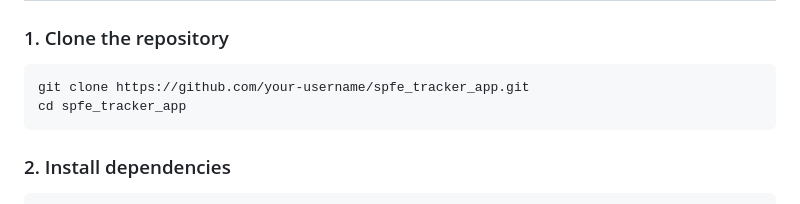
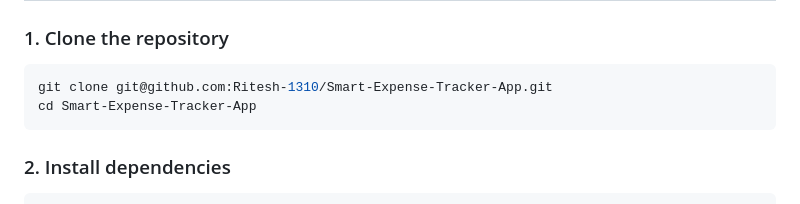
Before and after one commit to Ritesh-1310/Smart-Expense-Tracker-App, a Markdown page: README.md, the part around the change. Drawn GitHub-style.

Commit message:
fix: just updated the git clone link in README.md

````diff
--- a/README.md
+++ b/README.md
@@ -22,8 +22,8 @@ It follows **clean architecture**, uses **Riverpod for state management**, and i
 
 ### 1. Clone the repository
 ```bash
-git clone https://github.com/your-username/spfe_tracker_app.git
-cd spfe_tracker_app
+git clone git@github.com:Ritesh-1310/Smart-Expense-Tracker-App.git
+cd Smart-Expense-Tracker-App
 ```
 
 ### 2. Install dependencies
````
